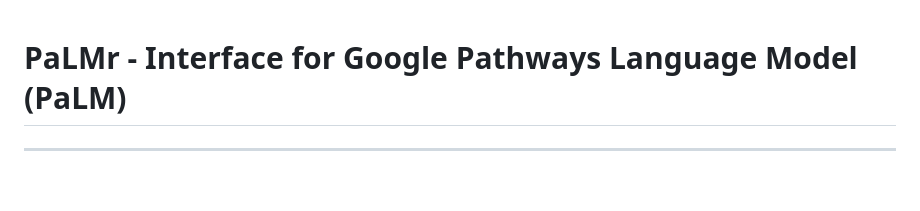
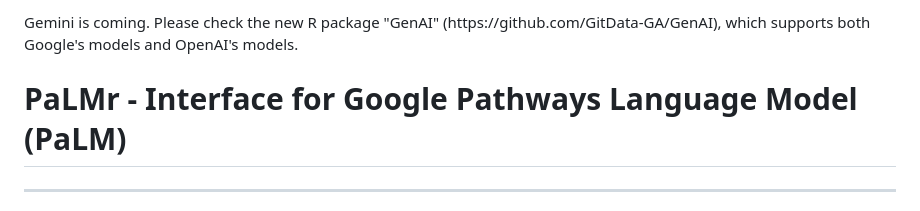
Before and after one commit to lygitdata/PaLMr, a Markdown page: README.md, the part around one of its changes. Drawn GitHub-style; blank space fills up the shorter version.

```diff
--- a/README.md
+++ b/README.md
@@ -1 +1,3 @@
+<p style="color: red; font-size: 20px;">Gemini is coming. Please check the new R package "GenAI" (https://github.com/GitData-GA/GenAI), which supports both Google's models and OpenAI's models.</p>
+
 # PaLMr - Interface for Google Pathways Language Model (PaLM)
```
Also changed, not shown: other parts of README.md (+1 -3 lines).
